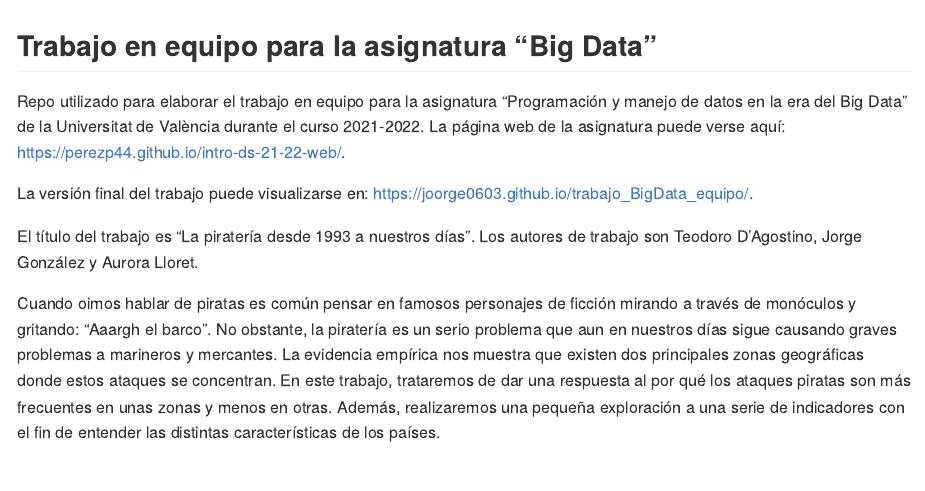
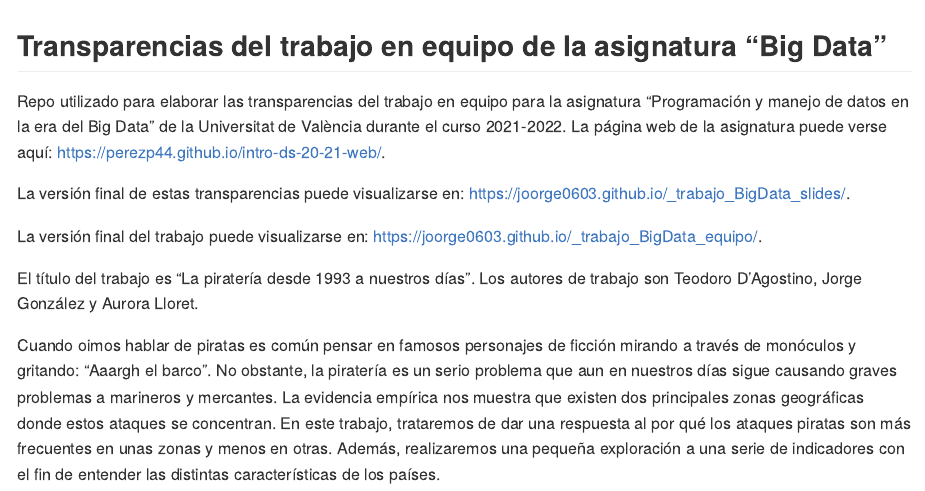
Before and after one commit to joorge0603/trabajo_BigData_slides, an R Markdown document (Readme.Rmd): the page in a window 1100 px wide, from its top. Rendered offline with R 4.5, knitr and Pandoc, with nearby package versions.

Commit message:
readme rmd

```diff
--- a/Readme.Rmd
+++ b/Readme.Rmd
@@ -4,23 +4,29 @@ output:
     variant: markdown_github
 ---
 
-## Trabajo en equipo para la asignatura "Big Data"
+## Transparencias del trabajo en equipo de la asignatura "Big Data"
 
 <!-- El párrafo de abajo has de dejarlo tal cual. NO HAS DE CAMBIAR NADA!!-->
 
-Repo utilizado para elaborar el trabajo en equipo para la asignatura "Programación y manejo de datos en la era del Big Data" de la Universitat de València durante el curso 2021-2022. La página web de la asignatura puede verse aquí: <https://perezp44.github.io/intro-ds-21-22-web/>.
+Repo utilizado para elaborar las transparencias del trabajo en equipo para la asignatura "Programación y manejo de datos en la era del Big Data" de la Universitat de València durante el curso 2021-2022. La página web de la asignatura puede verse aquí: <https://perezp44.github.io/intro-ds-20-21-web/>.
+
+<!-- En la linea de abajo TIENES QUE SUSTITUIR "perezp44" por tu usuario de Github-->
+
+La versión final de estas transparencias puede visualizarse en: <https://joorge0603.github.io/_trabajo_BigData_slides/>.
 
 
-<!-- En la linea de abajo HAS de SUSTITUIR "perezp44" por tu usuario de Github-->
-La versión final del trabajo puede visualizarse en: <https://joorge0603.github.io/trabajo_BigData_equipo/>.
+<!-- En la linea de abajo TIENES QUE SUSTITUIR (otra vez) "perezp44" por tu usuario de Github-->
+
+La versión final del trabajo puede visualizarse en: <https://joorge0603.github.io/_trabajo_BigData_equipo/>.
+
 
 
 <!-- Abajo podéis escribir lo que queráis, igual un resumen del trabajo, o ..., o ... pero al menos, tenéis que poner el título del trabajo y el nombre de los componentes del equipo-->
 
-El título del trabajo es "La piratería desde 1993 a nuestros días". Los autores de trabajo son Teodoro D'Agostino, Jorge González y Aurora Lloret.
+El título del trabajo es “La piratería desde 1993 a nuestros días”. Los autores de trabajo son Teodoro D’Agostino, Jorge González y Aurora Lloret.
 
-Cuando oimos hablar de piratas es común pensar en famosos personajes de ficción mirando a través de monóculos y gritando: "Aaargh el barco". No obstante, la piratería es un serio problema que aun en nuestros días sigue causando graves problemas a marineros y mercantes. La evidencia empírica nos muestra que existen dos principales zonas geográficas donde estos ataques se concentran. En este trabajo, trataremos de dar una respuesta al por qué los ataques piratas son más frecuentes en unas zonas y menos en otras. Además, realizaremos una pequeña exploración a una serie de indicadores con el fin de entender las distintas características de los países.
+Cuando oimos hablar de piratas es común pensar en famosos personajes de ficción mirando a través de monóculos y gritando: “Aaargh el barco”. No obstante, la piratería es un serio problema que aun en nuestros días sigue causando graves problemas a marineros y mercantes. La evidencia empírica nos muestra que existen dos principales zonas geográficas donde estos ataques se concentran. En este trabajo, trataremos de dar una respuesta al por qué los ataques piratas son más frecuentes en unas zonas y menos en otras. Además, realizaremos una pequeña exploración a una serie de indicadores con el fin de entender las distintas características de los países.
 
 
 
-<!-- Finalmente, acuérdate que cuando hayas hecho los cambios y hayas dejado este archivo como hayáis decidido, TENEIS que knittearlo para que los cambio se actualicen en el fichero Readme.md, que es el que finalmente se visualizará en Github-->
+<!-- Finalmente, acuérdate que cuando hayas hecho los cambios y hayas dejado este archivo como hayáis decidido, TENEIS que knittearlo para que los cambios se actualicen en el fichero Readme.md, que es el que finalmente se visualizará en Github-->
```
